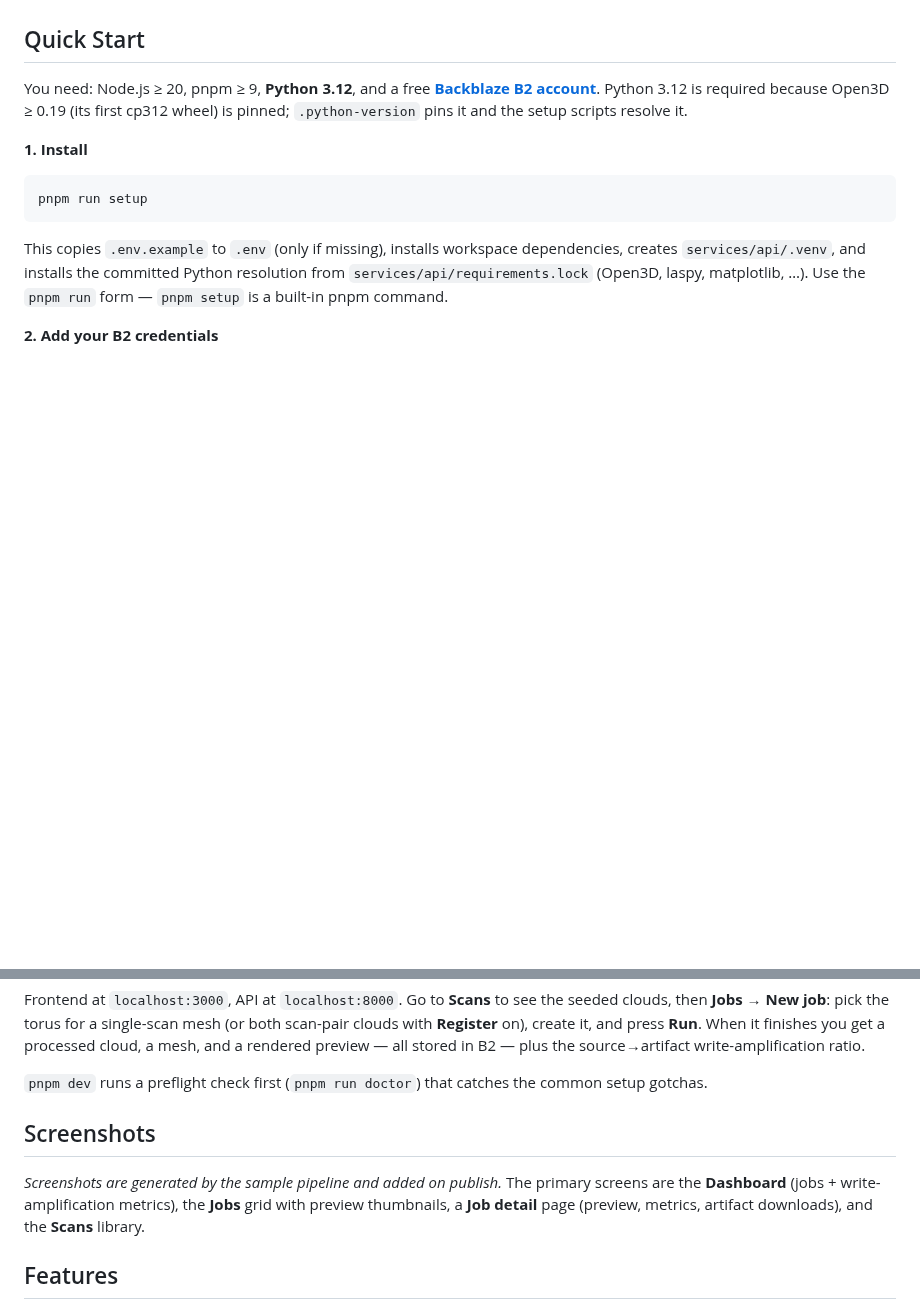
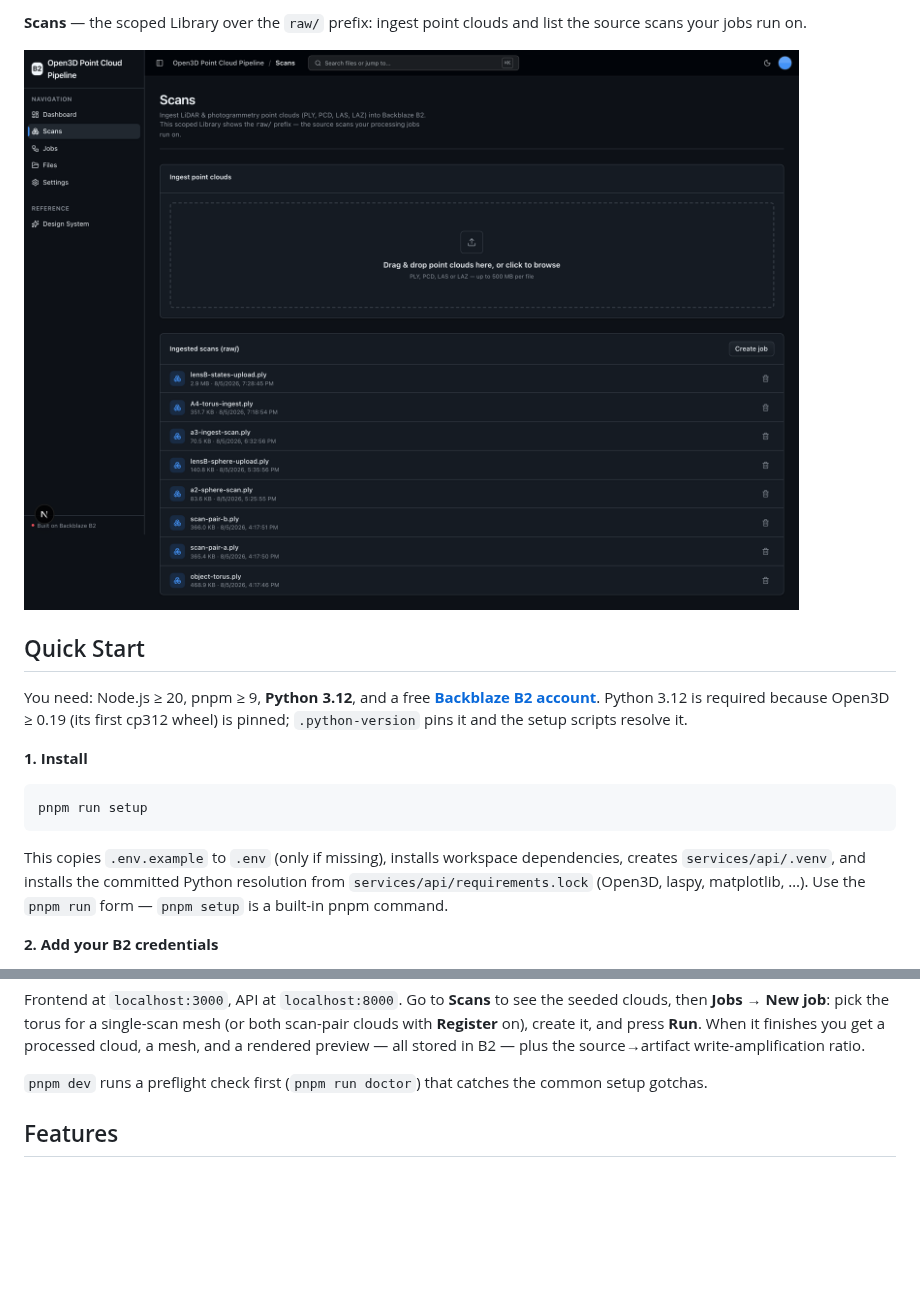
Before and after one commit to backblaze-b2-samples/open3d-point-cloud-pipeline, a Markdown page: README.md, 2 parts joined by grey strips. GitHub-like rendering; pictures changed too: docs/images/scans.png (added); blank space fills up the shorter version.

Commit message:
docs: add README screenshots

```diff
--- a/README.md
+++ b/README.md
@@ -15,3 +30,6 @@ derived objects — heavy, structured **write-amplification**.
+**Scans** — the scoped Library over the `raw/` prefix: ingest point clouds and list the source scans your jobs run on.
+
+![Scans library listing ingested point-cloud source files under the raw/ prefix](docs/images/scans.png)
 
 ## Quick Start
 
@@ -67,13 +85,6 @@ B2 — plus the source→artifact write-amplification ratio.
 
 `pnpm dev` runs a preflight check first (`pnpm run doctor`) that catches the
 common setup gotchas.
-
-## Screenshots
-
-_Screenshots are generated by the sample pipeline and added on publish._
-The primary screens are the **Dashboard** (jobs + write-amplification metrics),
-the **Jobs** grid with preview thumbnails, a **Job detail** page (preview, metrics,
-artifact downloads), and the **Scans** library.
 
 ## Features
 
```
Also changed, not shown: other parts of README.md (+15 -0 lines), docs/images/dashboard.png (added), docs/images/job-detail.png (added), 1 other file.
